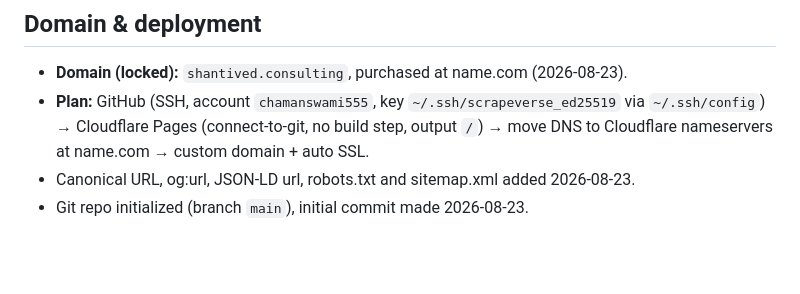
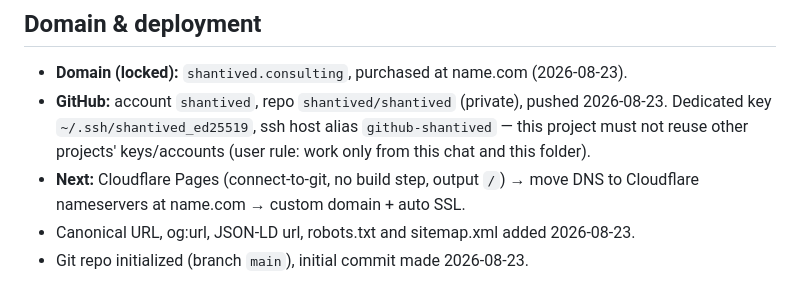
Before and after one commit to shantived/shantived, a Markdown page: CLAUDE.md, the part around the change. GitHub-like rendering; blank space fills up the shorter version.

Commit message:
Update project notes: GitHub account, dedicated SSH key, next steps
Co-Authored-By: Claude Fable 5 <noreply@anthropic.com>

```diff
--- a/CLAUDE.md
+++ b/CLAUDE.md
@@ -42,9 +42,12 @@ premium design, ICAI-sober tone (no client names, testimonials, or promotional c
 ## Domain & deployment
 
 - **Domain (locked):** `shantived.consulting`, purchased at name.com (2026-08-23).
-- **Plan:** GitHub (SSH, account `chamanswami555`, key `~/.ssh/scrapeverse_ed25519`
-  via `~/.ssh/config`) → Cloudflare Pages (connect-to-git, no build step, output `/`)
-  → move DNS to Cloudflare nameservers at name.com → custom domain + auto SSL.
+- **GitHub:** account `shantived`, repo `shantived/shantived` (private), pushed
+  2026-08-23. Dedicated key `~/.ssh/shantived_ed25519`, ssh host alias
+  `github-shantived` — this project must not reuse other projects' keys/accounts
+  (user rule: work only from this chat and this folder).
+- **Next:** Cloudflare Pages (connect-to-git, no build step, output `/`) → move DNS
+  to Cloudflare nameservers at name.com → custom domain + auto SSL.
 - Canonical URL, og:url, JSON-LD url, robots.txt and sitemap.xml added 2026-08-23.
 - Git repo initialized (branch `main`), initial commit made 2026-08-23.
 
```
